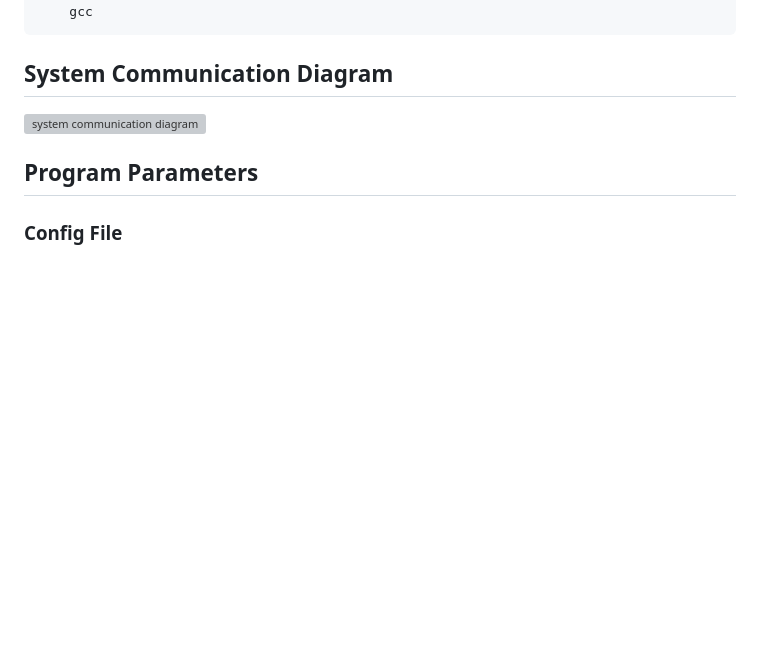
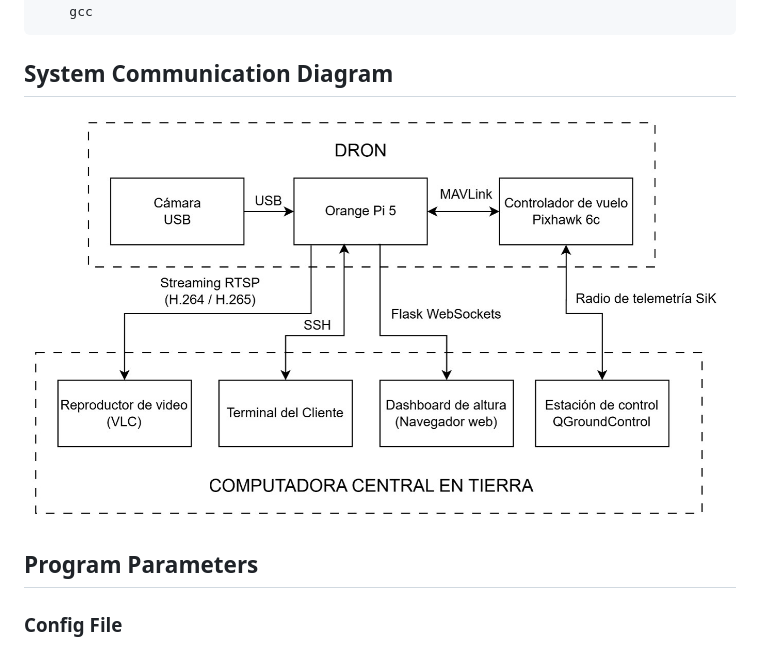
Before and after one commit to alozano510/precision-viticulture, a Markdown page: README.md, the part around the change. GitHub-like rendering; pictures changed too: comm_diagram.jpg (added); blank space fills up the shorter version; grey boxes are pictures that could not be loaded.

Commit message:
fixed system communication diagram display

```diff
--- a/README.md
+++ b/README.md
@@ -46,7 +46,7 @@ sudo apt install -y \
 
 ## System Communication Diagram
 
-![system communication diagram](https://github.com/alozano510/precision-viticulture/comm_diagram.png)
+![system communication diagram](comm_diagram.jpg)
 
 ## Program Parameters
 
```
Also changed, not shown: comm_diagram.png (deleted).
